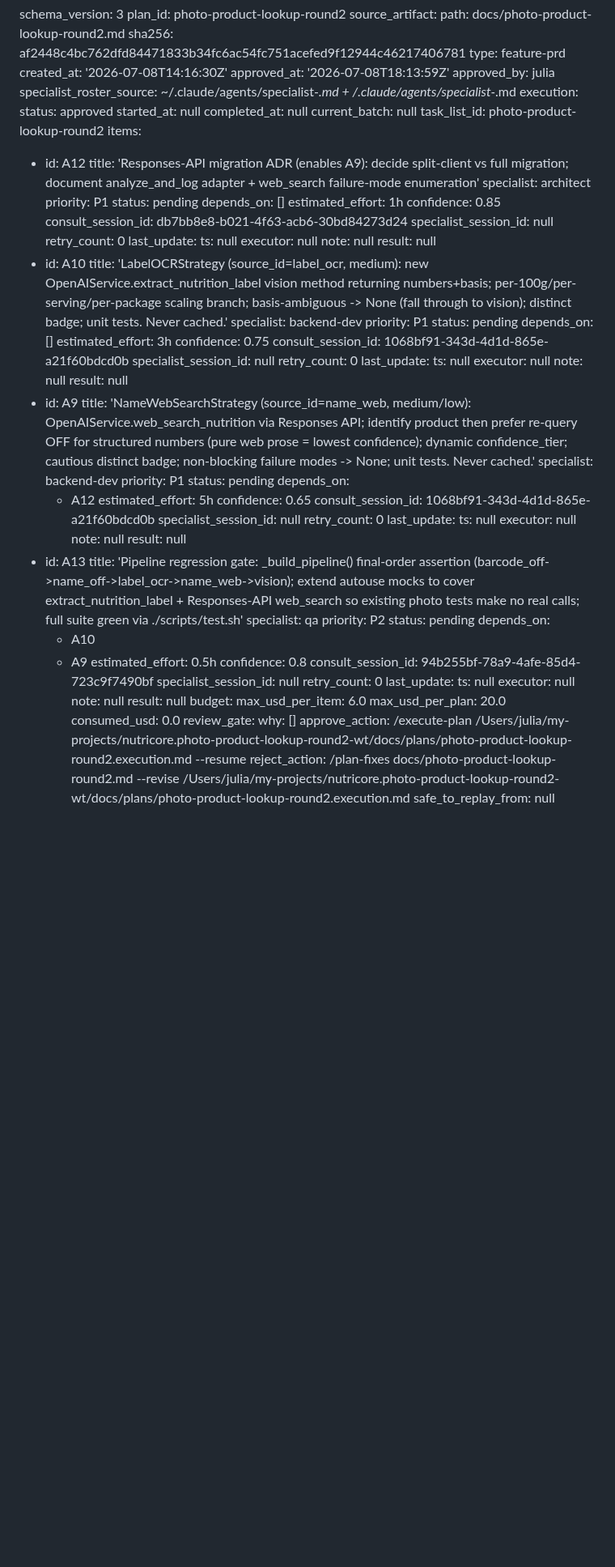
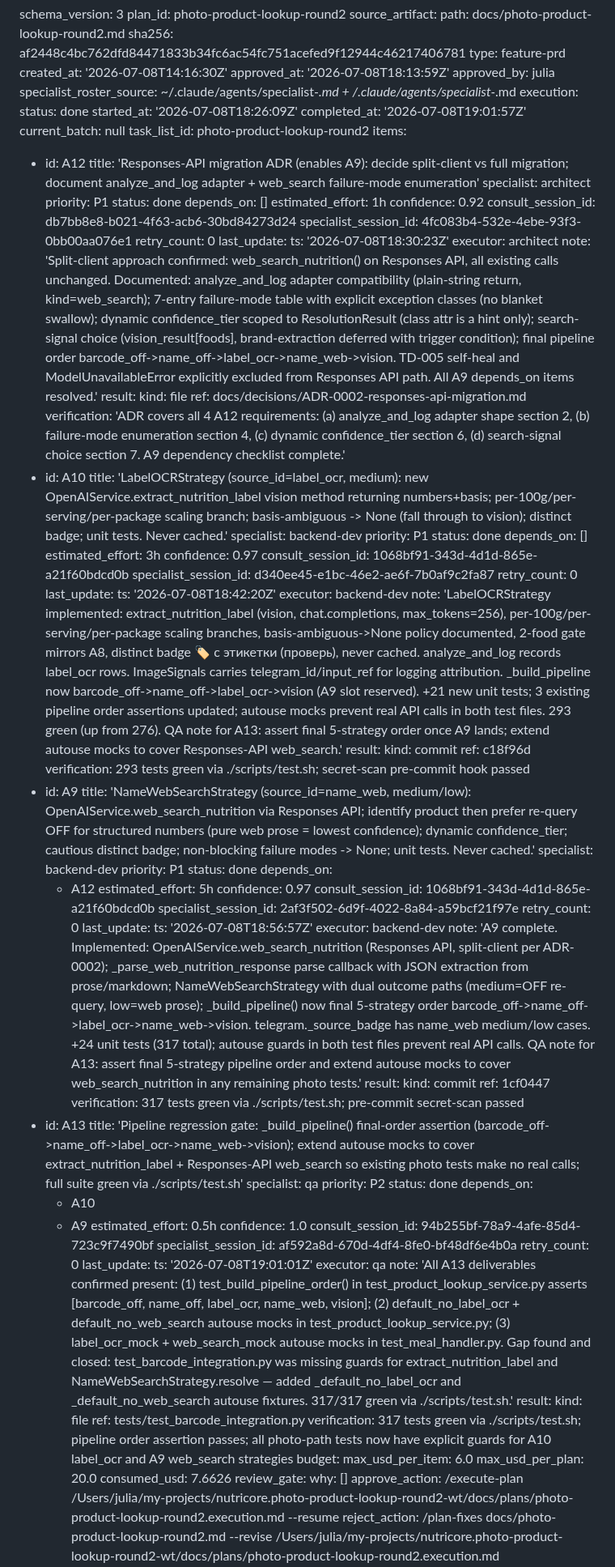
Before and after one commit to JuliiaZhuravleva/nutricore, a Markdown page: docs/plans/photo-product-lookup-round2.execution.md, the part around one of its changes. Shown at 81% size. Rendered like a GitHub page; blank space fills up the shorter version.

Commit message:
plan: round-2 envelope finalized — 4/4 done, 317 green
A12/A10/A9/A13 all done + evaluator-PASSed ($7.66/$20). Pipeline order
barcode_off -> name_off -> label_ocr -> name_web -> vision.

Co-Authored-By: Claude Opus 4.8 <noreply@anthropic.com>

```diff
--- a/docs/plans/photo-product-lookup-round2.execution.md
+++ b/docs/plans/photo-product-lookup-round2.execution.md
@@ -10,9 +10,9 @@ approved_at: '2026-07-08T18:13:59Z'
 approved_by: julia
 specialist_roster_source: ~/.claude/agents/specialist-*.md + <project>/.claude/agents/specialist-*.md
 execution:
-  status: approved
-  started_at: null
-  completed_at: null
+  status: done
+  started_at: '2026-07-08T18:26:09Z'
+  completed_at: '2026-07-08T19:01:57Z'
   current_batch: null
   task_list_id: photo-product-lookup-round2
 items:
@@ -20,73 +20,85 @@ items:
   title: 'Responses-API migration ADR (enables A9): decide split-client vs full migration; document analyze_and_log adapter + web_search failure-mode enumeration'
   specialist: architect
   priority: P1
-  status: pending
+  status: done
   depends_on: []
   estimated_effort: 1h
-  confidence: 0.85
+  confidence: 0.92
   consult_session_id: db7bb8e8-b021-4f63-acb6-30bd84273d24
-  specialist_session_id: null
+  specialist_session_id: 4fc083b4-532e-4ebe-93f3-0bb00aa076e1
   retry_count: 0
   last_update:
-    ts: null
-    executor: null
-    note: null
-  result: null
+    ts: '2026-07-08T18:30:23Z'
+    executor: architect
+    note: 'Split-client approach confirmed: web_search_nutrition() on Responses API, all existing calls unchanged. Documented: analyze_and_log adapter compatibility (plain-string return, kind=web_search); 7-entry failure-mode table with explicit exception classes (no blanket swallow); dynamic confidence_tier scoped to ResolutionResult (class attr is a hint only); search-signal choice (vision_result[foods], brand-extraction deferred with trigger condition); final pipeline order barcode_off->name_off->label_ocr->name_web->vision. TD-005 self-heal and ModelUnavailableError explicitly excluded from Responses API path. All A9 depends_on items resolved.'
+  result:
+    kind: file
+    ref: docs/decisions/ADR-0002-responses-api-migration.md
+    verification: 'ADR covers all 4 A12 requirements: (a) analyze_and_log adapter shape section 2, (b) failure-mode enumeration section 4, (c) dynamic confidence_tier section 6, (d) search-signal choice section 7. A9 dependency checklist complete.'
 - id: A10
   title: 'LabelOCRStrategy (source_id=label_ocr, medium): new OpenAIService.extract_nutrition_label vision method returning numbers+basis; per-100g/per-serving/per-package scaling branch; basis-ambiguous -> None (fall through to vision); distinct badge; unit tests. Never cached.'
   specialist: backend-dev
   priority: P1
-  status: pending
+  status: done
   depends_on: []
   estimated_effort: 3h
-  confidence: 0.75
+  confidence: 0.97
   consult_session_id: 1068bf91-343d-4d1d-865e-a21f60bdcd0b
-  specialist_session_id: null
+  specialist_session_id: d340ee45-e1bc-46e2-ae6f-7b0af9c2fa87
   retry_count: 0
   last_update:
-    ts: null
-    executor: null
-    note: null
-  result: null
+    ts: '2026-07-08T18:42:20Z'
+    executor: backend-dev
+    note: 'LabelOCRStrategy implemented: extract_nutrition_label (vision, chat.completions, max_tokens=256), per-100g/per-serving/per-package scaling branches, basis-ambiguous->None policy documented, 2-food gate mirrors A8, distinct badge 🏷 с этикетки (проверь), never cached. analyze_and_log records label_ocr rows. ImageSignals carries telegram_id/input_ref for logging attribution. _build_pipeline now barcode_off->name_off->label_ocr->vision (A9 slot reserved). +21 new unit tests; 3 existing pipeline order assertions updated; autouse mocks prevent real API calls in both test files. 293 green (up from 276). QA note for A13: assert final 5-strategy order once A9 lands; extend autouse mocks to cover Responses-API web_search.'
+  result:
+    kind: commit
+    ref: c18f96d
+    verification: 293 tests green via ./scripts/test.sh; secret-scan pre-commit hook passed
 - id: A9
   title: 'NameWebSearchStrategy (source_id=name_web, medium/low): OpenAIService.web_search_nutrition via Responses API; identify product then prefer re-query OFF for structured numbers (pure web prose = lowest confidence); dynamic confidence_tier; cautious distinct badge; non-blocking failure modes -> None; unit tests. Never cached.'
   specialist: backend-dev
   priority: P1
-  status: pending
+  status: done
   depends_on:
   - A12
   estimated_effort: 5h
-  confidence: 0.65
+  confidence: 0.97
   consult_session_id: 1068bf91-343d-4d1d-865e-a21f60bdcd0b
-  specialist_session_id: null
+  specialist_session_id: 2af3f502-6d9f-4022-8a84-a59bcf21f97e
   retry_count: 0
   last_update:
-    ts: null
-    executor: null
-    note: null
-  result: null
+    ts: '2026-07-08T18:56:57Z'
+    executor: backend-dev
+    note: 'A9 complete. Implemented: OpenAIService.web_search_nutrition (Responses API, split-client per ADR-0002); _parse_web_nutrition_response parse callback with JSON extraction from prose/markdown; NameWebSearchStrategy with dual outcome paths (medium=OFF re-query, low=web prose); _build_pipeline() now final 5-strategy order barcode_off->name_off->label_ocr->name_web->vision. telegram._source_badge has name_web medium/low cases. +24 unit tests (317 total); autouse guards in both test files prevent real API calls. QA note for A13: assert final 5-strategy pipeline order and extend autouse mocks to cover web_search_nutrition in any remaining photo tests.'
+  result:
+    kind: commit
+    ref: 1cf0447
+    verification: 317 tests green via ./scripts/test.sh; pre-commit secret-scan passed
 - id: A13
   title: 'Pipeline regression gate: _build_pipeline() final-order assertion (barcode_off->name_off->label_ocr->name_web->vision); extend autouse mocks to cover extract_nutrition_label + Responses-API web_search so existing photo tests make no real calls; full suite green via ./scripts/test.sh'
   specialist: qa
   priority: P2
-  status: pending
+  status: done
   depends_on:
   - A10
   - A9
   estimated_effort: 0.5h
-  confidence: 0.8
+  confidence: 1.0
   consult_session_id: 94b255bf-78a9-4afe-85d4-723c9f7490bf
-  specialist_session_id: null
+  specialist_session_id: af592a8d-670d-4df4-8fe0-bf48df6e4b0a
   retry_count: 0
   last_update:
-    ts: null
-    executor: null
-    note: null
-  result: null
+    ts: '2026-07-08T19:01:01Z'
+    executor: qa
+    note: 'All A13 deliverables confirmed present: (1) test_build_pipeline_order() in test_product_lookup_service.py asserts [barcode_off, name_off, label_ocr, name_web, vision]; (2) default_no_label_ocr + default_no_web_search autouse mocks in test_product_lookup_service.py; (3) label_ocr_mock + web_search_mock autouse mocks in test_meal_handler.py. Gap found and closed: test_barcode_integration.py was missing guards for extract_nutrition_label and NameWebSearchStrategy.resolve — added _default_no_label_ocr and _default_no_web_search autouse fixtures. 317/317 green via ./scripts/test.sh.'
+  result:
+    kind: file
+    ref: tests/test_barcode_integration.py
+    verification: 317 tests green via ./scripts/test.sh; pipeline order assertion passes; all photo-path tests now have explicit guards for A10 label_ocr and A9 web_search strategies
 budget:
   max_usd_per_item: 6.0
   max_usd_per_plan: 20.0
-  consumed_usd: 0.0
+  consumed_usd: 7.6626
 review_gate:
   why: []
   approve_action: /execute-plan /Users/julia/my-projects/nutricore.photo-product-lookup-round2-wt/docs/plans/photo-product-lookup-round2.execution.md --resume
```
Also changed, not shown: other parts of docs/plans/photo-product-lookup-round2.execution.md (+14 -0 lines).
